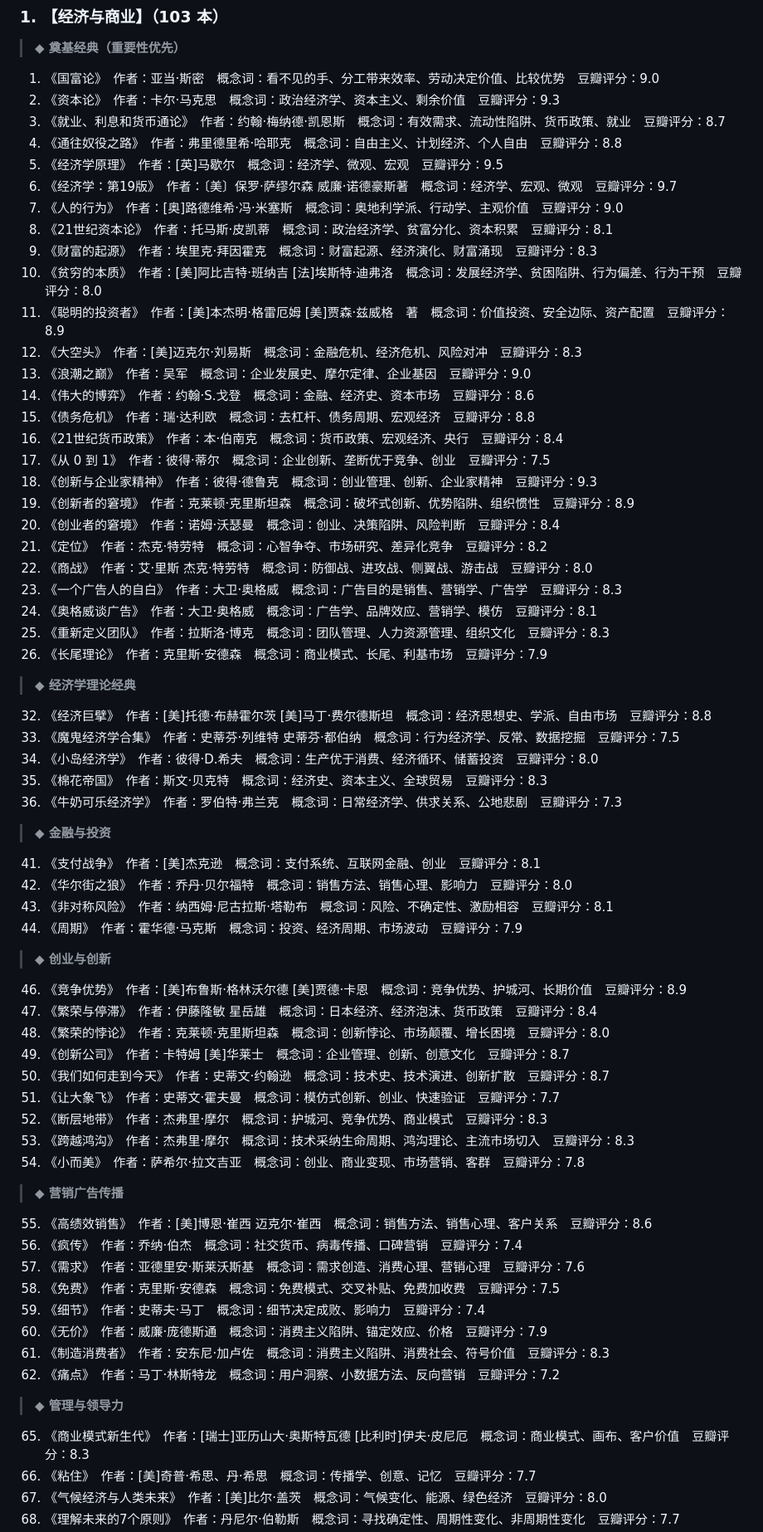
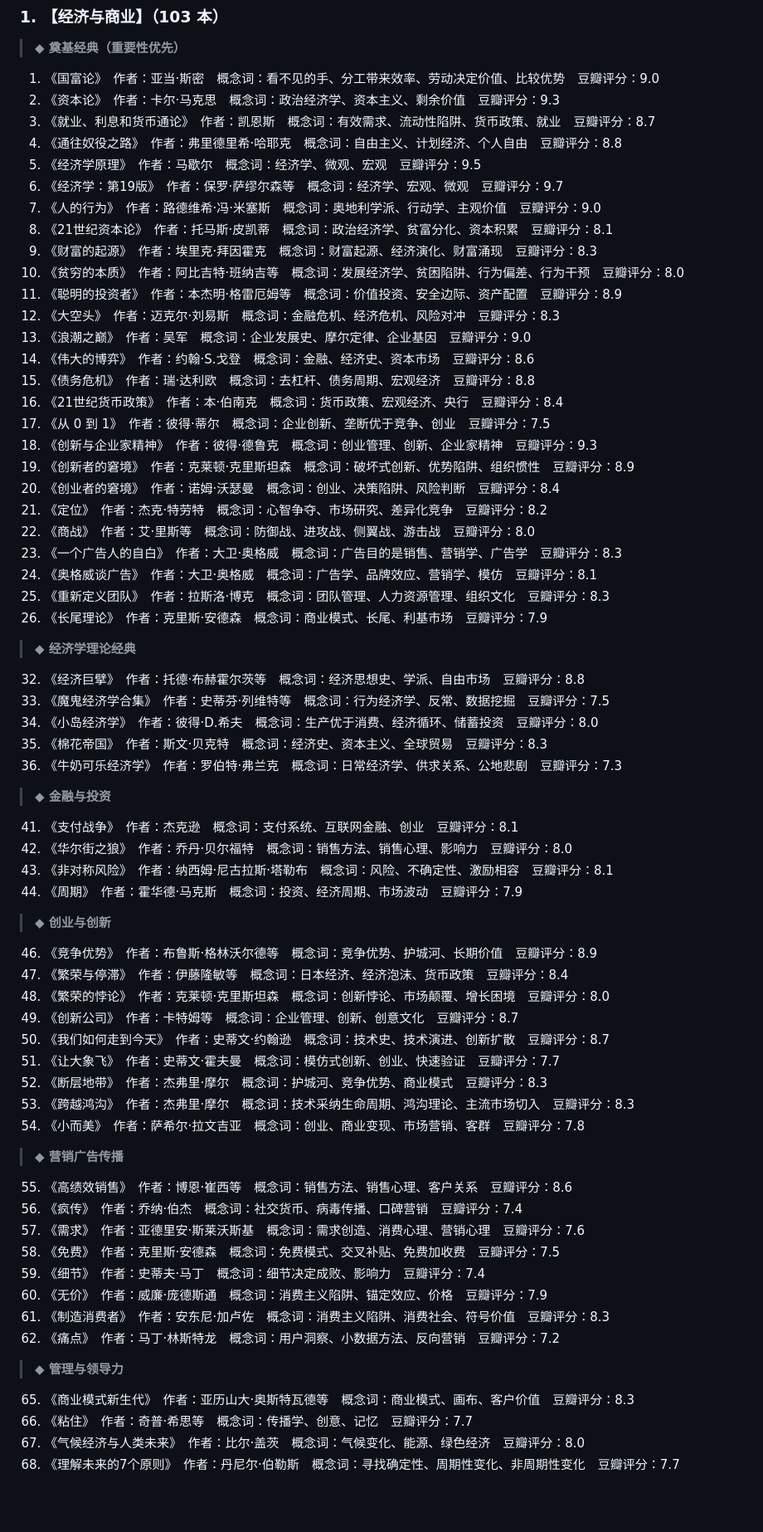
Before and after one commit to tsrenzhi/book-knowledge-base, a Markdown page: data/分类总览-v8.md, the part around one of its changes. Shown at 83% size. GitHub-like rendering; blank space fills up the shorter version.

```diff
--- a/data/分类总览-v8.md
+++ b/data/分类总览-v8.md
@@ -55,16 +55,16 @@
 
 1. 《国富论》　作者：亚当·斯密　概念词：看不见的手、分工带来效率、劳动决定价值、比较优势　豆瓣评分：9.0
 2. 《资本论》　作者：卡尔·马克思　概念词：政治经济学、资本主义、剩余价值　豆瓣评分：9.3
-3. 《就业、利息和货币通论》　作者：约翰·梅纳德·凯恩斯　概念词：有效需求、流动性陷阱、货币政策、就业　豆瓣评分：8.7
+3. 《就业、利息和货币通论》　作者：凯恩斯　概念词：有效需求、流动性陷阱、货币政策、就业　豆瓣评分：8.7
 4. 《通往奴役之路》　作者：弗里德里希·哈耶克　概念词：自由主义、计划经济、个人自由　豆瓣评分：8.8
-5. 《经济学原理》　作者：[英]马歇尔　概念词：经济学、微观、宏观　豆瓣评分：9.5
-6. 《经济学：第19版》　作者：〔美〕保罗·萨缪尔森 威廉·诺德豪斯著　概念词：经济学、宏观、微观　豆瓣评分：9.7
-7. 《人的行为》　作者：[奥]路德维希·冯·米塞斯　概念词：奥地利学派、行动学、主观价值　豆瓣评分：9.0
+5. 《经济学原理》　作者：马歇尔　概念词：经济学、微观、宏观　豆瓣评分：9.5
+6. 《经济学：第19版》　作者：保罗·萨缪尔森等　概念词：经济学、宏观、微观　豆瓣评分：9.7
+7. 《人的行为》　作者：路德维希·冯·米塞斯　概念词：奥地利学派、行动学、主观价值　豆瓣评分：9.0
 8. 《21世纪资本论》　作者：托马斯·皮凯蒂　概念词：政治经济学、贫富分化、资本积累　豆瓣评分：8.1
 9. 《财富的起源》　作者：埃里克·拜因霍克　概念词：财富起源、经济演化、财富涌现　豆瓣评分：8.3
-11. 《贫穷的本质》　作者：[美]阿比吉特·班纳吉 [法]埃斯特·迪弗洛　概念词：发展经济学、贫困陷阱、行为偏差、行为干预　豆瓣评分：8.0
-12. 《聪明的投资者》　作者：[美]本杰明·格雷厄姆 [美]贾森·兹威格　著　概念词：价值投资、安全边际、资产配置　豆瓣评分：8.9
-13. 《大空头》　作者：[美]迈克尔·刘易斯　概念词：金融危机、经济危机、风险对冲　豆瓣评分：8.3
+11. 《贫穷的本质》　作者：阿比吉特·班纳吉等　概念词：发展经济学、贫困陷阱、行为偏差、行为干预　豆瓣评分：8.0
+12. 《聪明的投资者》　作者：本杰明·格雷厄姆等　概念词：价值投资、安全边际、资产配置　豆瓣评分：8.9
+13. 《大空头》　作者：迈克尔·刘易斯　概念词：金融危机、经济危机、风险对冲　豆瓣评分：8.3
 14. 《浪潮之巅》　作者：吴军　概念词：企业发展史、摩尔定律、企业基因　豆瓣评分：9.0
 15. 《伟大的博弈》　作者：约翰·S.戈登　概念词：金融、经济史、资本市场　豆瓣评分：8.6
 18. 《债务危机》　作者：瑞·达利欧　概念词：去杠杆、债务周期、宏观经济　豆瓣评分：8.8
@@ -74,7 +74,7 @@
 22. 《创新者的窘境》　作者：克莱顿·克里斯坦森　概念词：破坏式创新、优势陷阱、组织惯性　豆瓣评分：8.9
 23. 《创业者的窘境》　作者：诺姆·沃瑟曼　概念词：创业、决策陷阱、风险判断　豆瓣评分：8.4
 24. 《定位》　作者：杰克·特劳特　概念词：心智争夺、市场研究、差异化竞争　豆瓣评分：8.2
-25. 《商战》　作者：艾·里斯 杰克·特劳特　概念词：防御战、进攻战、侧翼战、游击战　豆瓣评分：8.0
+25. 《商战》　作者：艾·里斯等　概念词：防御战、进攻战、侧翼战、游击战　豆瓣评分：8.0
 26. 《一个广告人的自白》　作者：大卫·奥格威　概念词：广告目的是销售、营销学、广告学　豆瓣评分：8.3
 27. 《奥格威谈广告》　作者：大卫·奥格威　概念词：广告学、品牌效应、营销学、模仿　豆瓣评分：8.1
 28. 《重新定义团队》　作者：拉斯洛·博克　概念词：团队管理、人力资源管理、组织文化　豆瓣评分：8.3
@@ -82,25 +82,25 @@
 
 > **◆ 经济学理论经典**
 
-32. 《经济巨擘》　作者：[美]托德·布赫霍尔茨   [美]马丁·费尔德斯坦　概念词：经济思想史、学派、自由市场　豆瓣评分：8.8
-35. 《魔鬼经济学合集》　作者：史蒂芬·列维特 史蒂芬·都伯纳　概念词：行为经济学、反常、数据挖掘　豆瓣评分：7.5
+32. 《经济巨擘》　作者：托德·布赫霍尔茨等　概念词：经济思想史、学派、自由市场　豆瓣评分：8.8
+35. 《魔鬼经济学合集》　作者：史蒂芬·列维特等　概念词：行为经济学、反常、数据挖掘　豆瓣评分：7.5
 37. 《小岛经济学》　作者：彼得·D.希夫　概念词：生产优于消费、经济循环、储蓄投资　豆瓣评分：8.0
 38. 《棉花帝国》　作者：斯文·贝克特　概念词：经济史、资本主义、全球贸易　豆瓣评分：8.3
 39. 《牛奶可乐经济学》　作者：罗伯特·弗兰克　概念词：日常经济学、供求关系、公地悲剧　豆瓣评分：7.3
 
 > **◆ 金融与投资**
 
-41. 《支付战争》　作者：[美]杰克逊　概念词：支付系统、互联网金融、创业　豆瓣评分：8.1
+41. 《支付战争》　作者：杰克逊　概念词：支付系统、互联网金融、创业　豆瓣评分：8.1
 42. 《华尔街之狼》　作者：乔丹·贝尔福特　概念词：销售方法、销售心理、影响力　豆瓣评分：8.0
 43. 《非对称风险》　作者：纳西姆·尼古拉斯·塔勒布　概念词：风险、不确定性、激励相容　豆瓣评分：8.1
 45. 《周期》　作者：霍华德·马克斯　概念词：投资、经济周期、市场波动　豆瓣评分：7.9
 
 > **◆ 创业与创新**
 
-46. 《竞争优势》　作者：[美]布鲁斯·格林沃尔德  [美]贾德·卡恩　概念词：竞争优势、护城河、长期价值　豆瓣评分：8.9
-47. 《繁荣与停滞》　作者：伊藤隆敏 星岳雄　概念词：日本经济、经济泡沫、货币政策　豆瓣评分：8.4
+46. 《竞争优势》　作者：布鲁斯·格林沃尔德等　概念词：竞争优势、护城河、长期价值　豆瓣评分：8.9
+47. 《繁荣与停滞》　作者：伊藤隆敏等　概念词：日本经济、经济泡沫、货币政策　豆瓣评分：8.4
 48. 《繁荣的悖论》　作者：克莱顿·克里斯坦森　概念词：创新悖论、市场颠覆、增长困境　豆瓣评分：8.0
-49. 《创新公司》　作者：卡特姆 [美]华莱士　概念词：企业管理、创新、创意文化　豆瓣评分：8.7
+49. 《创新公司》　作者：卡特姆等　概念词：企业管理、创新、创意文化　豆瓣评分：8.7
 50. 《我们如何走到今天》　作者：史蒂文·约翰逊　概念词：技术史、技术演进、创新扩散　豆瓣评分：8.7
 51. 《让大象飞》　作者：史蒂文·霍夫曼　概念词：模仿式创新、创业、快速验证　豆瓣评分：7.7
 52. 《断层地带》　作者：杰弗里·摩尔　概念词：护城河、竞争优势、商业模式　豆瓣评分：8.3
@@ -109,7 +109,7 @@
 
 > **◆ 营销广告传播**
 
-55. 《高绩效销售》　作者：[美]博恩·崔西 迈克尔·崔西　概念词：销售方法、销售心理、客户关系　豆瓣评分：8.6
+55. 《高绩效销售》　作者：博恩·崔西等　概念词：销售方法、销售心理、客户关系　豆瓣评分：8.6
 56. 《疯传》　作者：乔纳·伯杰　概念词：社交货币、病毒传播、口碑营销　豆瓣评分：7.4
 57. 《需求》　作者：亚德里安·斯莱沃斯基　概念词：需求创造、消费心理、营销心理　豆瓣评分：7.6
 58. 《免费》　作者：克里斯·安德森　概念词：免费模式、交叉补贴、免费加收费　豆瓣评分：7.5
@@ -120,7 +120,7 @@
 
 > **◆ 管理与领导力**
 
-65. 《商业模式新生代》　作者：[瑞士]亚历山大·奥斯特瓦德 [比利时]伊夫·皮尼厄　概念词：商业模式、画布、客户价值　豆瓣评分：8.3
-67. 《粘住》　作者：[美]奇普·希思、丹·希思　概念词：传播学、创意、记忆　豆瓣评分：7.7
-69. 《气候经济与人类未来》　作者：[美]比尔·盖茨　概念词：气候变化、能源、绿色经济　豆瓣评分：8.0
+65. 《商业模式新生代》　作者：亚历山大·奥斯特瓦德等　概念词：商业模式、画布、客户价值　豆瓣评分：8.3
+67. 《粘住》　作者：奇普·希思等　概念词：传播学、创意、记忆　豆瓣评分：7.7
+69. 《气候经济与人类未来》　作者：比尔·盖茨　概念词：气候变化、能源、绿色经济　豆瓣评分：8.0
 73. 《理解未来的7个原则》　作者：丹尼尔·伯勒斯　概念词：寻找确定性、周期性变化、非周期性变化　豆瓣评分：7.7
```
Also changed, not shown: other parts of data/分类总览-v8.md (+99 -99 lines).
